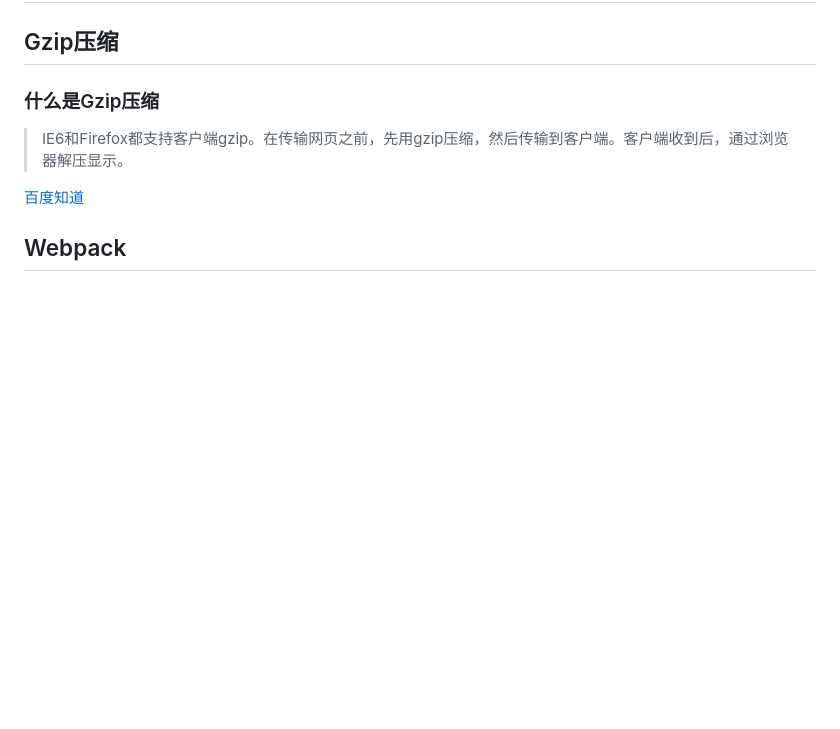
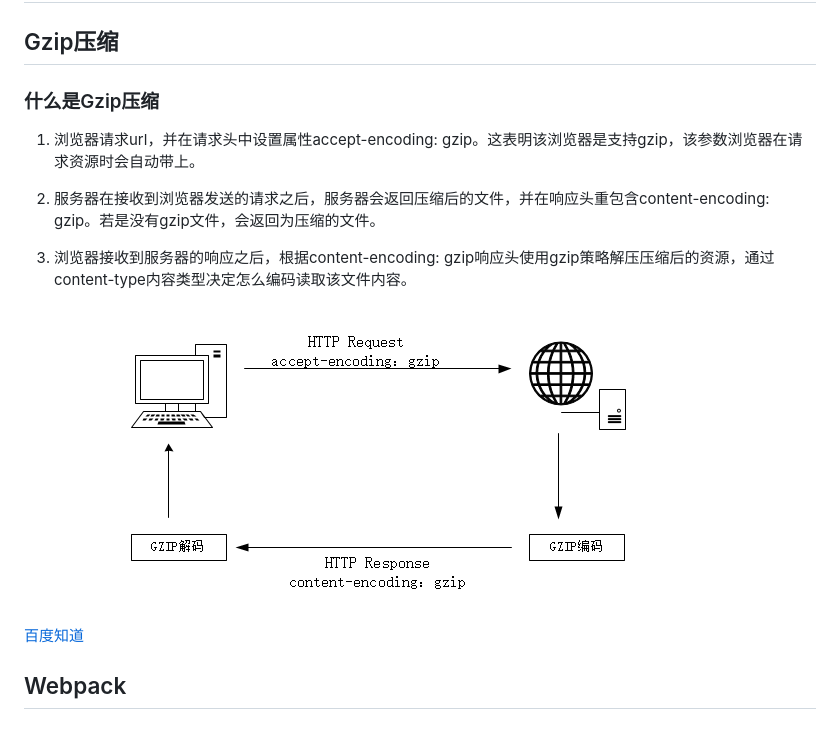
Before and after one commit to liquidGo/Basic_Konwledge_Extension, a Markdown page: 14性能优化专项/[⭐⭐⭐⭐⭐]-性能优化.md, the part around the change. GitHub-like rendering; pictures changed too: 14性能优化专项/image.png (added); blank space fills up the shorter version.

```diff
--- a/14性能优化专项/[⭐⭐⭐⭐⭐]-性能优化.md
+++ b/14性能优化专项/[⭐⭐⭐⭐⭐]-性能优化.md
@@ -12,7 +12,13 @@
 
 ### 什么是Gzip压缩
 
-> IE6和Firefox都支持客户端gzip。在传输网页之前，先用gzip压缩，然后传输到客户端。客户端收到后，通过浏览器解压显示。
+1. 浏览器请求url，并在请求头中设置属性accept-encoding: gzip。这表明该浏览器是支持gzip，该参数浏览器在请求资源时会自动带上。
+
+2. 服务器在接收到浏览器发送的请求之后，服务器会返回压缩后的文件，并在响应头重包含content-encoding: gzip。若是没有gzip文件，会返回为压缩的文件。
+
+3. 浏览器接收到服务器的响应之后，根据content-encoding: gzip响应头使用gzip策略解压压缩后的资源，通过content-type内容类型决定怎么编码读取该文件内容。
+
+![alt text](image.png)
 
 [百度知道](https://zhidao.baidu.com/question/1616312391774835307.html)
 
```
Also changed, not shown: 07_WEBPACK/[⭐⭐⭐⭐⭐]-Webpack打包原理.md (added, +7 -0 lines).
